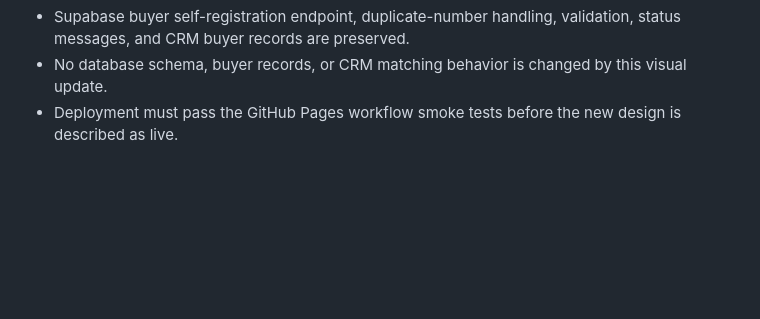
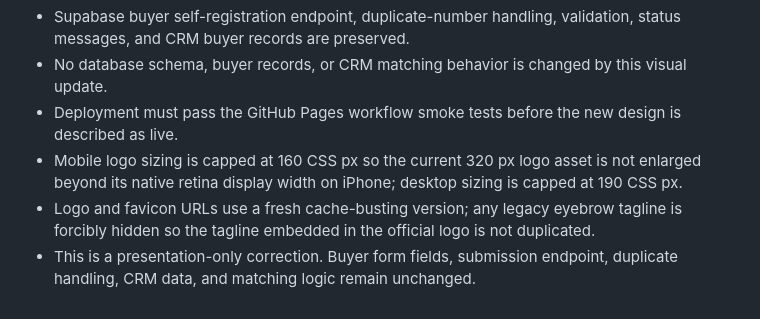
Before and after one commit to rajeshpropertys9-netizen/RJ-Properties-, a Markdown page: PROJECT_LOCK.md, the part around the change. Drawn GitHub-style; blank space fills up the shorter version.

Commit message:
Record mobile logo clarity and duplicate tagline fix

```diff
--- a/PROJECT_LOCK.md
+++ b/PROJECT_LOCK.md
@@ -146,3 +146,6 @@ The GitHub Pages workflow was extended with deployment smoke tests for the publi
 - Supabase buyer self-registration endpoint, duplicate-number handling, validation, status messages, and CRM buyer records are preserved.
 - No database schema, buyer records, or CRM matching behavior is changed by this visual update.
 - Deployment must pass the GitHub Pages workflow smoke tests before the new design is described as live.
+- Mobile logo sizing is capped at 160 CSS px so the current 320 px logo asset is not enlarged beyond its native retina display width on iPhone; desktop sizing is capped at 190 CSS px.
+- Logo and favicon URLs use a fresh cache-busting version; any legacy eyebrow tagline is forcibly hidden so the tagline embedded in the official logo is not duplicated.
+- This is a presentation-only correction. Buyer form fields, submission endpoint, duplicate handling, CRM data, and matching logic remain unchanged.
```
